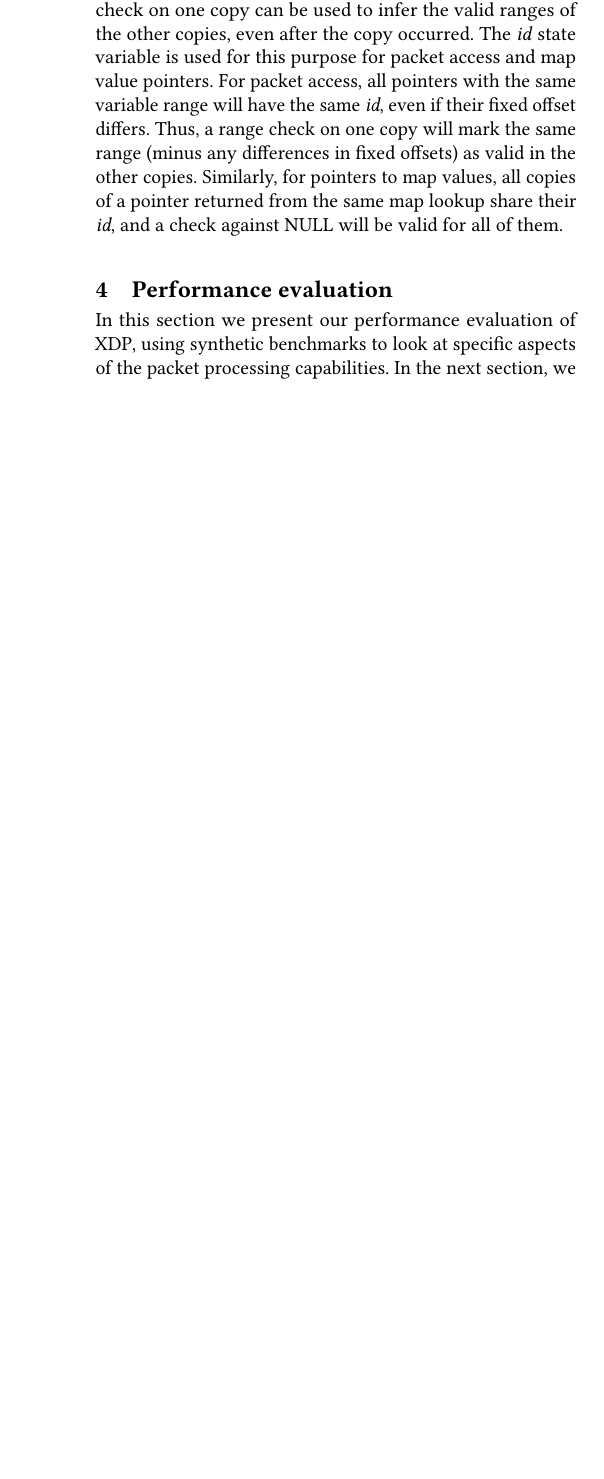
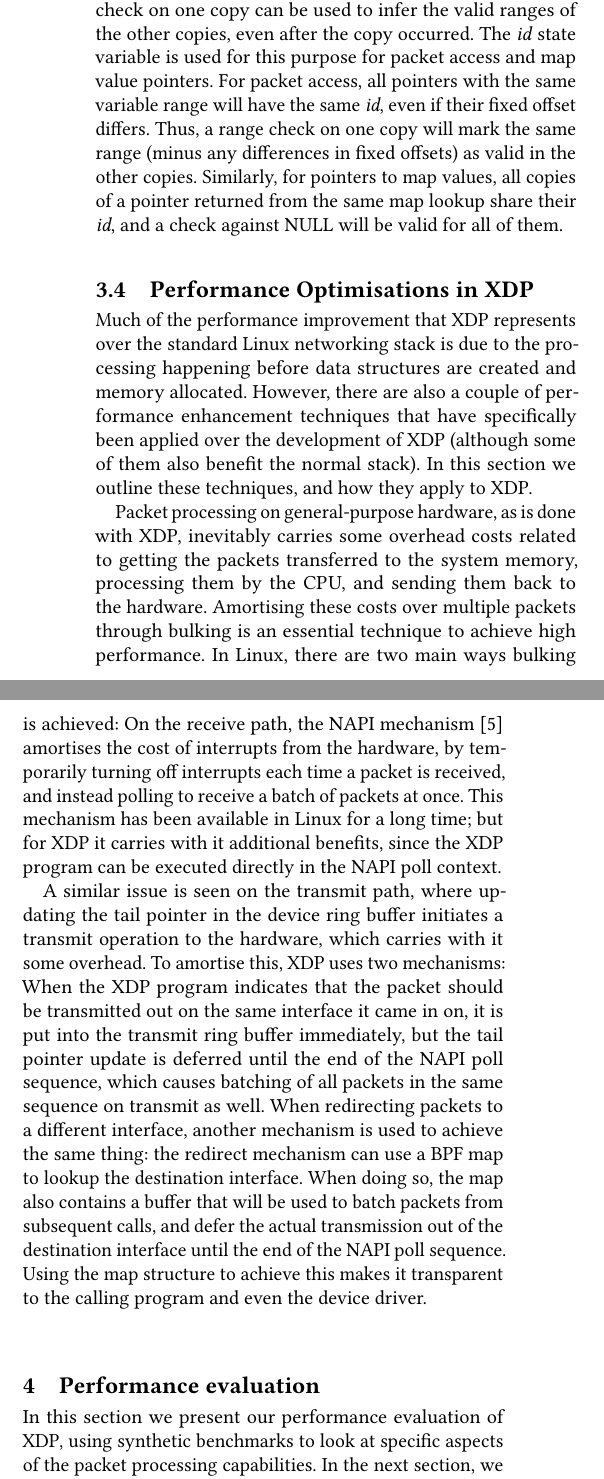
Before and after one commit to tohojo/xdp-paper, a LaTeX paper (xdp-paper.tex): part of one column of page 6 of 9 before the commit and two parts of the columns of page 6 of 9 after it, the two joined at a grey line, cut so that both start at the same text, the shorter picture padded with empty space. Compiled offline with pdfLaTeX.

Commit message:
Add section 3.4 about performance optimisations
Signed-off-by: Toke Høiland-Jørgensen <toke@toke.dk>

```diff
--- a/xdp-paper.tex
+++ b/xdp-paper.tex
@@ -470,6 +472,44 @@ all copies of a pointer returned from the same map lookup share their \emph{id},
 a check against NULL will be valid for all of them.
 
 
+
+\subsection{Performance Optimisations in XDP}
+\label{sec:perf-optim-xdp}
+
+Much of the performance improvement that XDP represents over the standard Linux
+networking stack is due to the processing happening before data structures are
+created and memory allocated. However, there are also a couple of performance
+enhancement techniques that have specifically been applied over the development
+of XDP (although some of them also benefit the normal stack). In this section we
+outline these techniques, and how they apply to XDP.
+
+Packet processing on general-purpose hardware, as is done with XDP, inevitably
+carries some overhead costs related to getting the packets transferred to the
+system memory, processing them by the CPU, and sending them back to the
+hardware. Amortising these costs over multiple packets through bulking is an
+essential technique to achieve high performance. In Linux, there are two main
+ways bulking is achieved: On the receive path, the NAPI mechanism~\cite{napi}
+amortises the cost of interrupts from the hardware, by temporarily turning off
+interrupts each time a packet is received, and instead polling to receive a
+batch of packets at once. This mechanism has been available in Linux for a long
+time; but for XDP it carries with it additional benefits, since the XDP program
+can be executed directly in the NAPI poll context.
+
+A similar issue is seen on the transmit path, where updating the tail pointer in
+the device ring buffer initiates a transmit operation to the hardware, which
+carries with it some overhead. To amortise this, XDP uses two mechanisms: When
+the XDP program indicates that the packet should be transmitted out on the same
+interface it came in on, it is put into the transmit ring buffer immediately,
+but the tail pointer update is deferred until the end of the NAPI poll sequence,
+which causes batching of all packets in the same sequence on transmit as well.
+When redirecting packets to a different interface, another mechanism is used to
+achieve the same thing: the redirect mechanism can use a BPF map to lookup the
+destination interface. When doing so, the map also contains a buffer that will
+be used to batch packets from subsequent calls, and defer the actual
+transmission out of the destination interface until the end of the NAPI poll
+sequence. Using the map structure to achieve this makes it transparent to the
+calling program and even the device driver.
+
 \section{Performance evaluation}
 \label{sec:perf-eval}
 In this section we present our performance evaluation of XDP, using synthetic
```
Also changed, not shown: xdp.bib (+10 -1 lines), xdp-paper.pdf, xdp-paper.tex (6 more changed lines).
